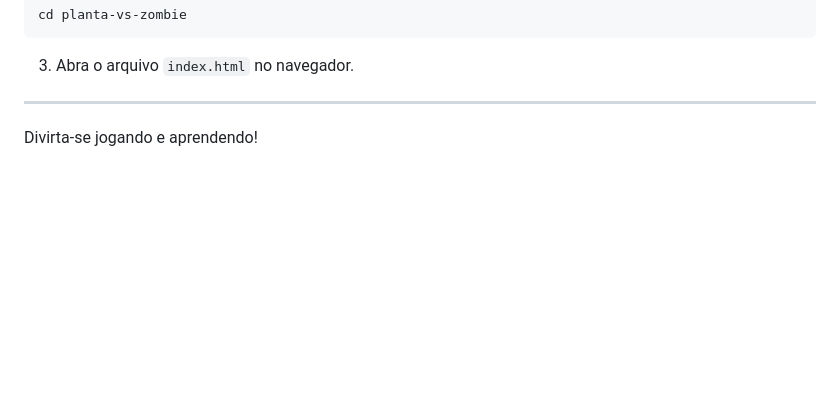
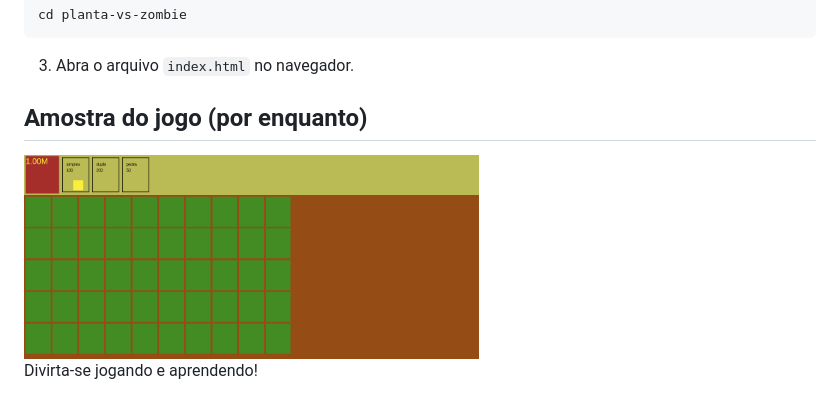
Before and after one commit to LoopMon/planta-vs-zombie, a Markdown page: README.md, the part around the change. Rendered like a GitHub page; pictures changed too: readme_images/layout.png (added); blank space fills up the shorter version.

Commit message:
Mostrando imagem do jogo

```diff
--- a/README.md
+++ b/README.md
@@ -30,6 +30,8 @@ cd planta-vs-zombie
 
 3. Abra o arquivo `index.html` no navegador.
 
----
+## Amostra do jogo (por enquanto)
+
+<img align="center" width="455" height="203" src="./readme_images/layout.png">
 
 Divirta-se jogando e aprendendo!
```
